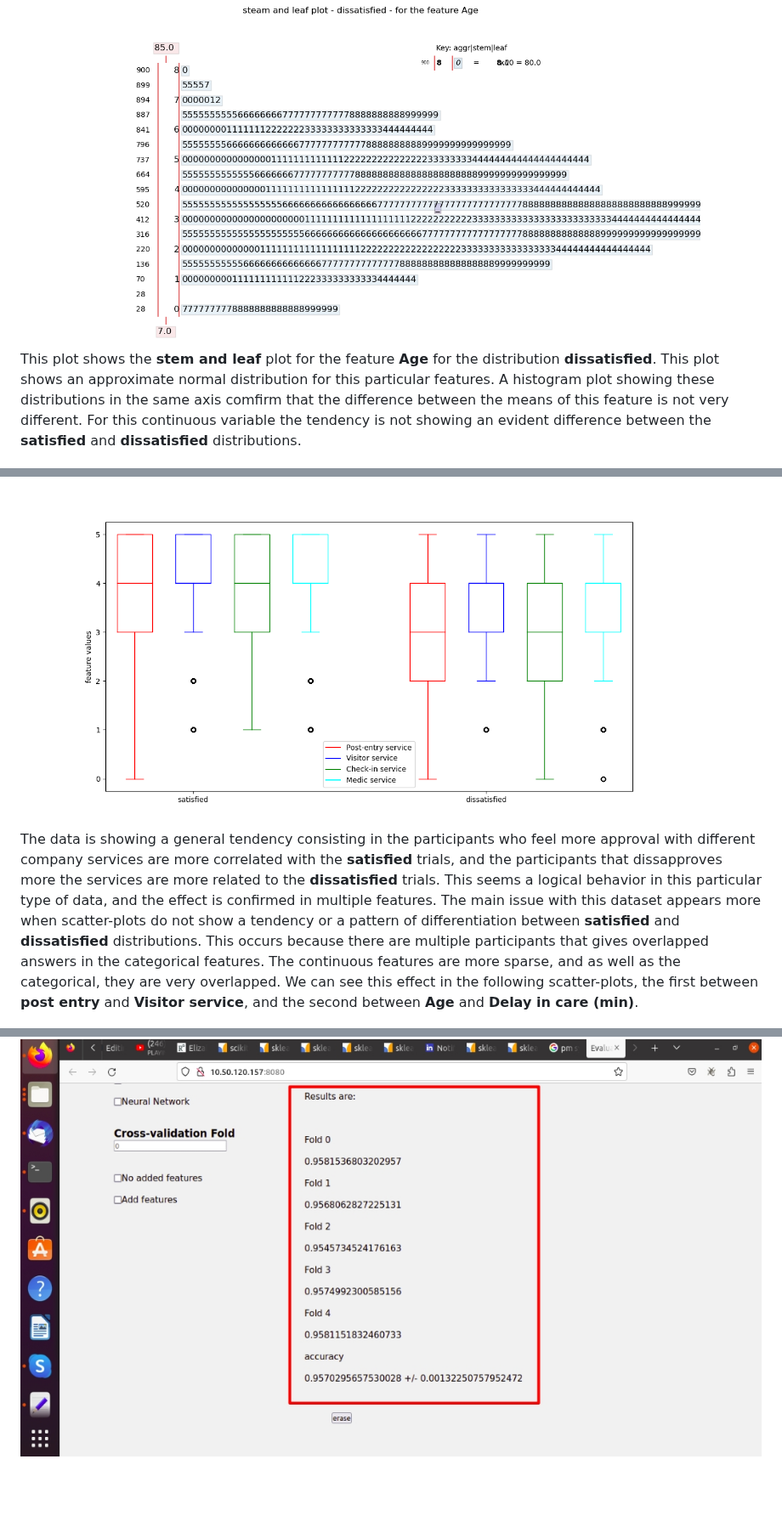
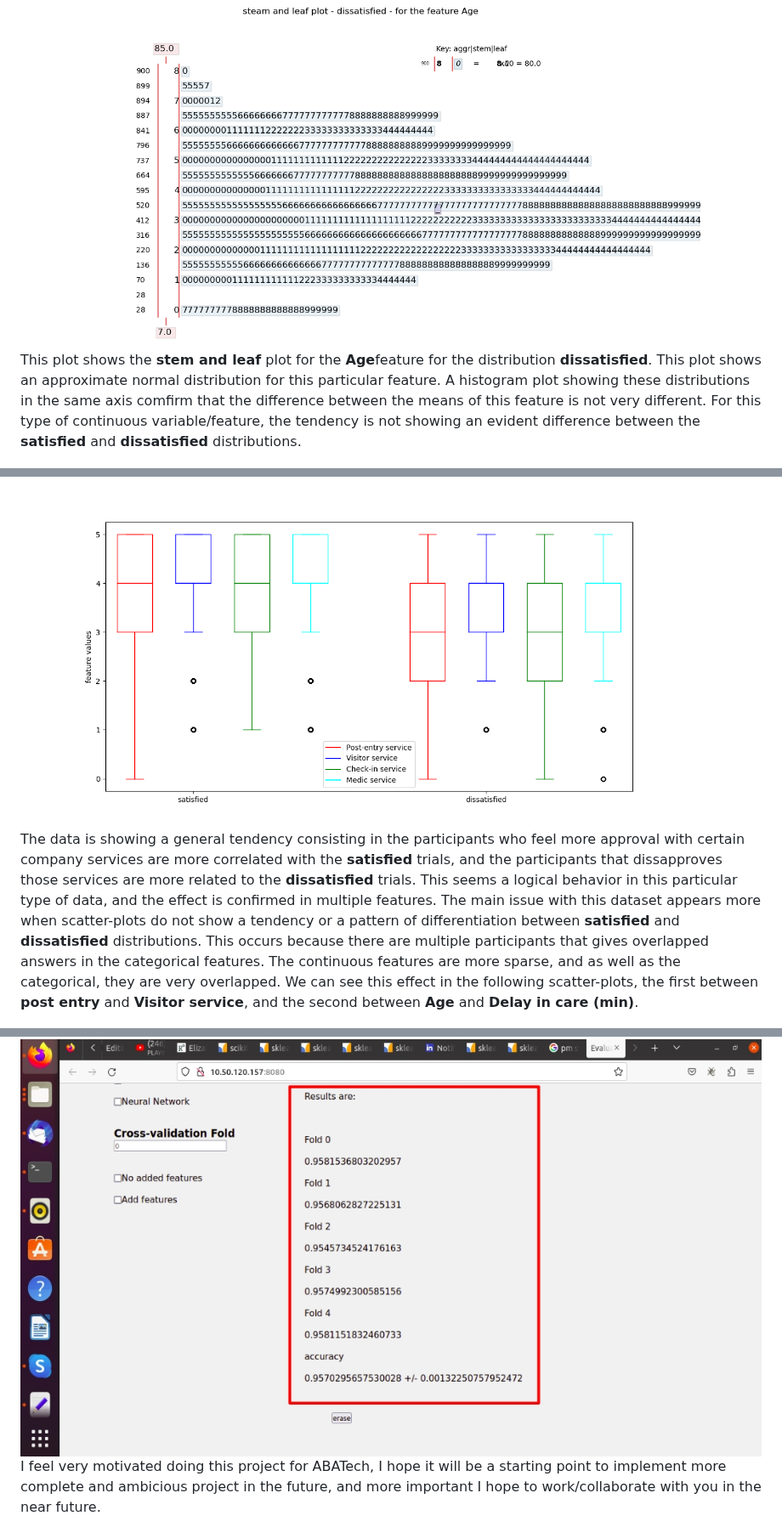
Before and after one commit to meiyor/ABATech_AI_test, a Markdown page: README.md, 3 parts joined by grey strips. Shown at 85% size. Rendered like a GitHub page; blank space fills up the shorter version.

```diff
--- a/README.md
+++ b/README.md
@@ -34,7 +34,7 @@ This plot shows the  **stem and leaf** plot for the feature **Age** for the dist
 
 <img src="https://github.com/meiyor/ABATech_AI_test/blob/main/images/steam_leaf_2.png" width="800" height="450">
 
-This plot shows the  **stem and leaf** plot for the feature **Age** for the distribution **dissatisfied**. This plot shows an approximate normal distribution for this particular features. A histogram plot showing these distributions in the same axis comfirm that the difference between the means of this feature is not very different. For this continuous variable the tendency is not showing an evident difference between the **satisfied** and **dissatisfied** distributions.
+This plot shows the  **stem and leaf** plot for the **Age**feature for the distribution **dissatisfied**. This plot shows an approximate normal distribution for this particular feature. A histogram plot showing these distributions in the same axis comfirm that the difference between the means of this feature is not very different. For this type of continuous variable/feature, the tendency is not showing an evident difference between the **satisfied** and **dissatisfied** distributions.
 
 <img src="https://github.com/meiyor/ABATech_AI_test/blob/main/images/histogram_age.png" width="800" height="450">
 
@@ -52,7 +52,7 @@ The same effect can be observable when the code is executed in a **multivariate
 
 <img src="https://github.com/meiyor/ABATech_AI_test/blob/main/images/grouped_barplot.png" width="800" height="450">
 
-The data is showing a general tendency consisting in the participants who feel more approval with different company services are more correlated with the **satisfied** trials, and the participants that dissapproves more the services are more related to the **dissatisfied** trials. This seems a logical behavior in this particular type of data, and the effect is confirmed in multiple features.  The main issue with this dataset appears more when scatter-plots do not show a tendency or a pattern of differentiation between **satisfied** and **dissatisfied** distributions. This occurs because there are multiple participants that gives overlapped answers in the categorical features. The continuous features are more sparse, and as well as the categorical, they are very overlapped. We can see this effect in the following scatter-plots, the first between **post entry** and **Visitor service**, and the second between **Age** and **Delay in care (min)**.
+The data is showing a general tendency consisting in the participants who feel more approval with certain company services are more correlated with the **satisfied** trials, and the participants that dissapproves those services are more related to the **dissatisfied** trials. This seems a logical behavior in this particular type of data, and the effect is confirmed in multiple features.  The main issue with this dataset appears more when scatter-plots do not show a tendency or a pattern of differentiation between **satisfied** and **dissatisfied** distributions. This occurs because there are multiple participants that gives overlapped answers in the categorical features. The continuous features are more sparse, and as well as the categorical, they are very overlapped. We can see this effect in the following scatter-plots, the first between **post entry** and **Visitor service**, and the second between **Age** and **Delay in care (min)**.
 
  <img src="https://github.com/meiyor/ABATech_AI_test/blob/main/images/scatter_plot_post_entry_visitor_service.png" width="800" height="450">
 
@@ -114,3 +114,5 @@ The application will let you evaluate your model when filled all the fields, suc
 After you clicked the **Run Evaluation** button for the second time and the model is deployed, the **Flask**-based web-app will wait until the Kfold validation finishes. Depending on the model and the feature-set you/user have selected, the Kfold evaluation will take less or more time to finish. The status section will be updated when the model process finishes in the background. The status section will receive the results from Python stoud/stdin. Accuracies for each fold will be reported in the status section as well as the average and the standard deviation of the accuracies across the folds. The following screen show the moment when the application received the models evaluation. Accuracy results appear in the red rectangle.
 
 <img src="https://github.com/meiyor/ABATech_AI_test/blob/main/images/screen_app_third.jpg" width="900" height="450">
+
+I feel very motivated doing this project for ABATech, I hope it will be a starting point to implement more complete and ambicious project in the future, and more important I hope to work/collaborate with you in the near future.
```
Also changed, not shown: other parts of README.md (+4 -4 lines).
